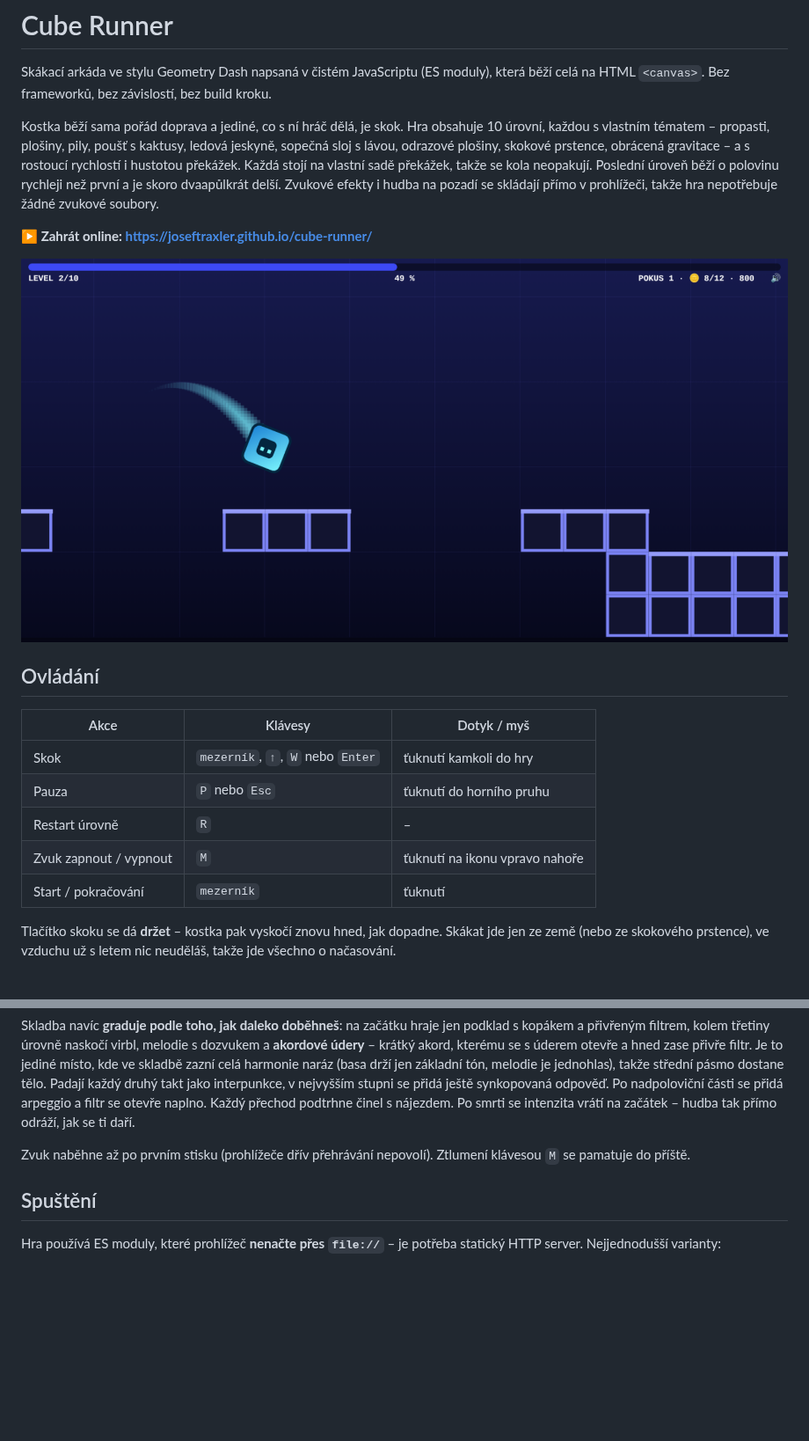
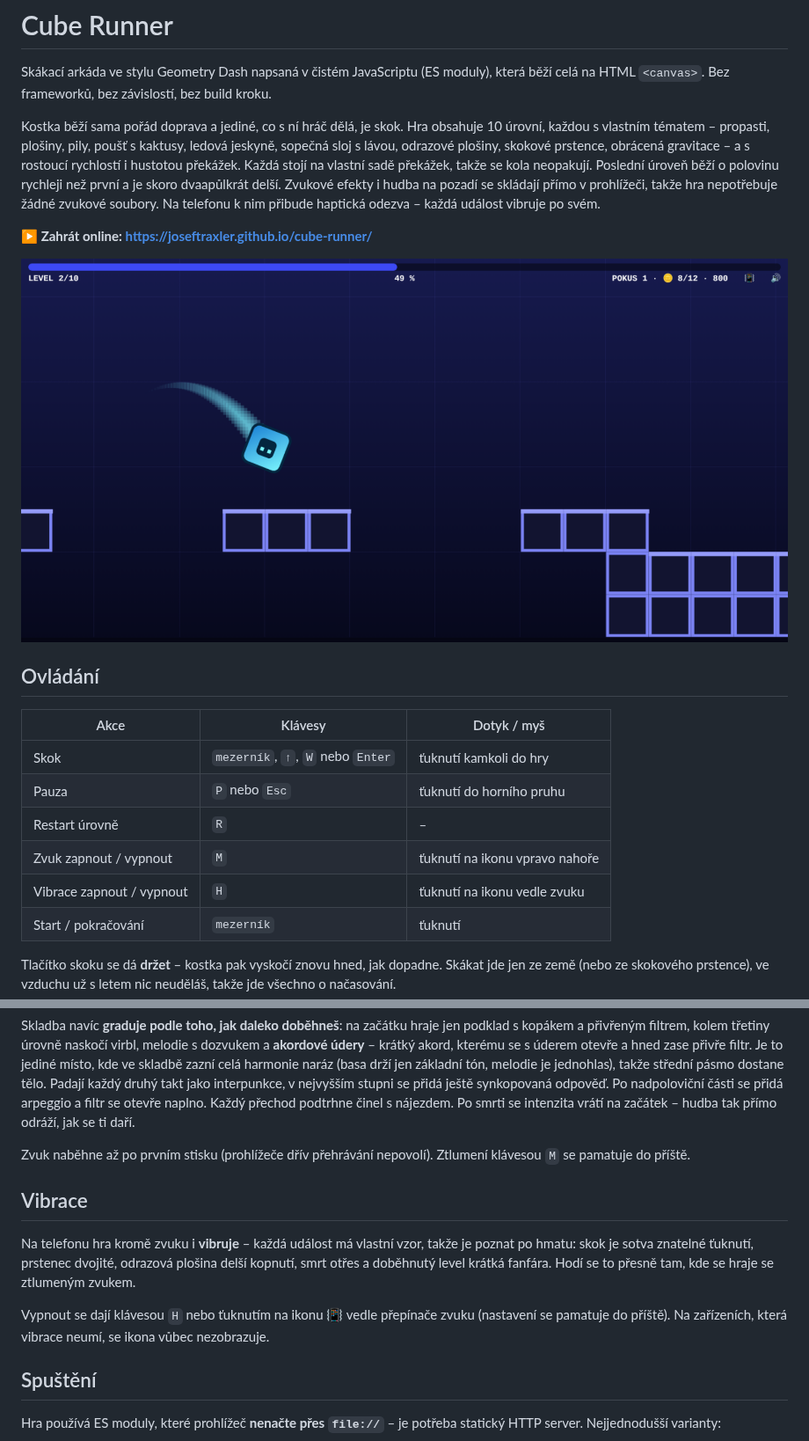
Before and after one commit to joseftraxler/cube-runner, a Markdown page: README.md, 2 parts joined by grey strips. Shown at 88% size. Rendered like a GitHub page; pictures changed too: docs/preview.png; blank space fills up the shorter version.

```diff
--- a/README.md
+++ b/README.md
@@ -10,7 +10,8 @@ obrácená gravitace – a s rostoucí rychlostí i hustotou překážek. Každ
 vlastní sadě překážek, takže se kola neopakují. Poslední úroveň běží o polovinu
 rychleji než první a je skoro dvaapůlkrát delší.
 Zvukové efekty i hudba na pozadí se skládají přímo v prohlížeči, takže hra
-nepotřebuje žádné zvukové soubory.
+nepotřebuje žádné zvukové soubory. Na telefonu k nim přibude haptická odezva –
+každá událost vibruje po svém.
 
 **▶️ Zahrát online: <https://joseftraxler.github.io/cube-runner/>**
 
@@ -24,6 +25,7 @@ nepotřebuje žádné zvukové soubory.
 | Pauza                         | `P` nebo `Esc`                   | ťuknutí do horního pruhu  |
 | Restart úrovně                | `R`                              | –                         |
 | Zvuk zapnout / vypnout        | `M`                              | ťuknutí na ikonu vpravo nahoře |
+| Vibrace zapnout / vypnout     | `H`                              | ťuknutí na ikonu vedle zvuku |
 | Start / pokračování           | `mezerník`                       | ťuknutí                   |
 
 Tlačítko skoku se dá **držet** – kostka pak vyskočí znovu hned, jak dopadne.
@@ -85,6 +87,17 @@ intenzita vrátí na začátek – hudba tak přímo odráží, jak se ti daří
 Zvuk naběhne až po prvním stisku (prohlížeče dřív přehrávání nepovolí).
 Ztlumení klávesou `M` se pamatuje do příště.
 
+## Vibrace
+
+Na telefonu hra kromě zvuku i **vibruje** – každá událost má vlastní vzor, takže
+je poznat po hmatu: skok je sotva znatelné ťuknutí, prstenec dvojité, odrazová
+plošina delší kopnutí, smrt otřes a doběhnutý level krátká fanfára. Hodí se to
+přesně tam, kde se hraje se ztlumeným zvukem.
+
+Vypnout se dají klávesou `H` nebo ťuknutím na ikonu 📳 vedle přepínače zvuku
+(nastavení se pamatuje do příště). Na zařízeních, která vibrace neumí, se ikona
+vůbec nezobrazuje.
+
 ## Spuštění
 
 Hra používá ES moduly, které prohlížeč **nenačte přes `file://`** – je potřeba
```
Also changed, not shown: other parts of README.md (+1 -0 lines), CLAUDE.md (+26 -5 lines), 4 other files.
